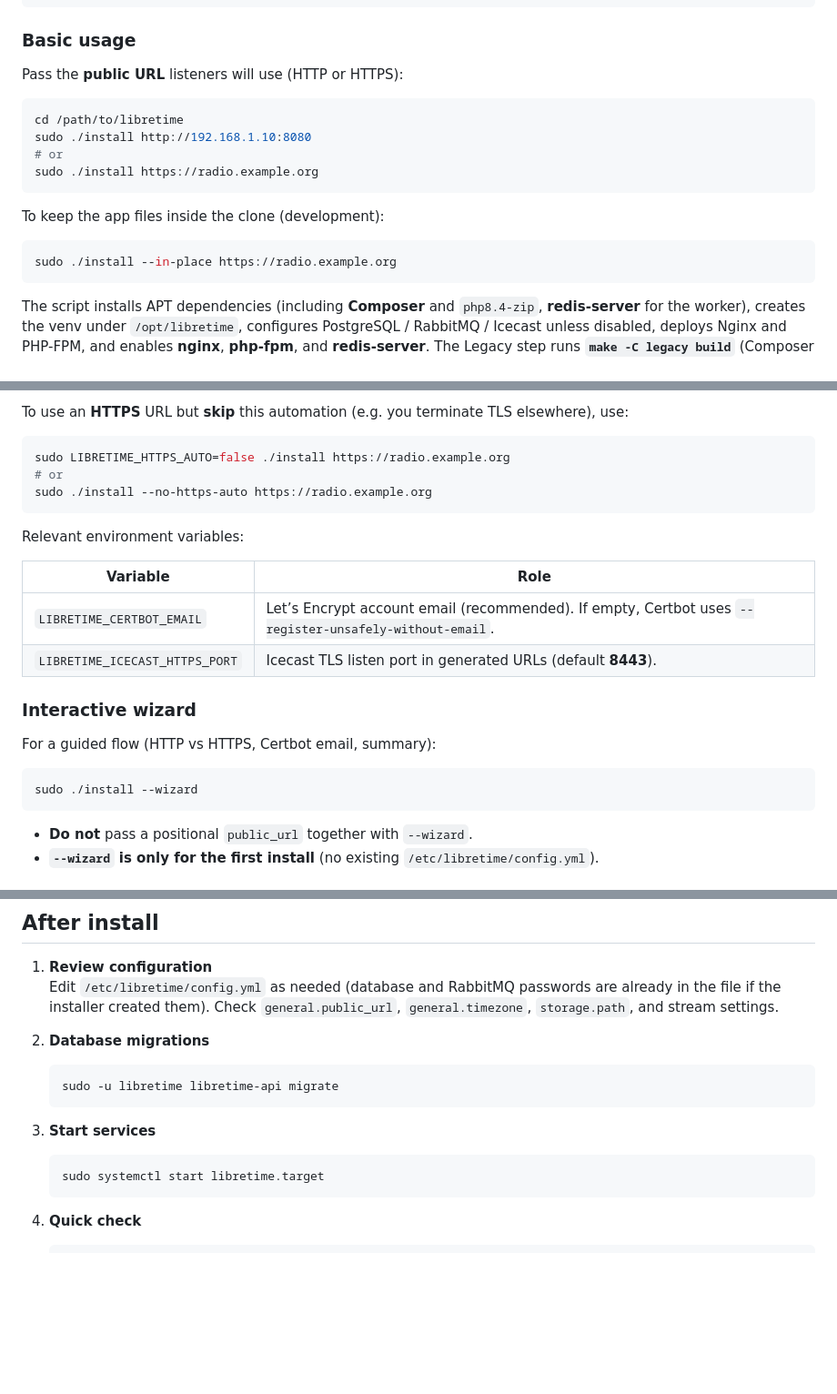
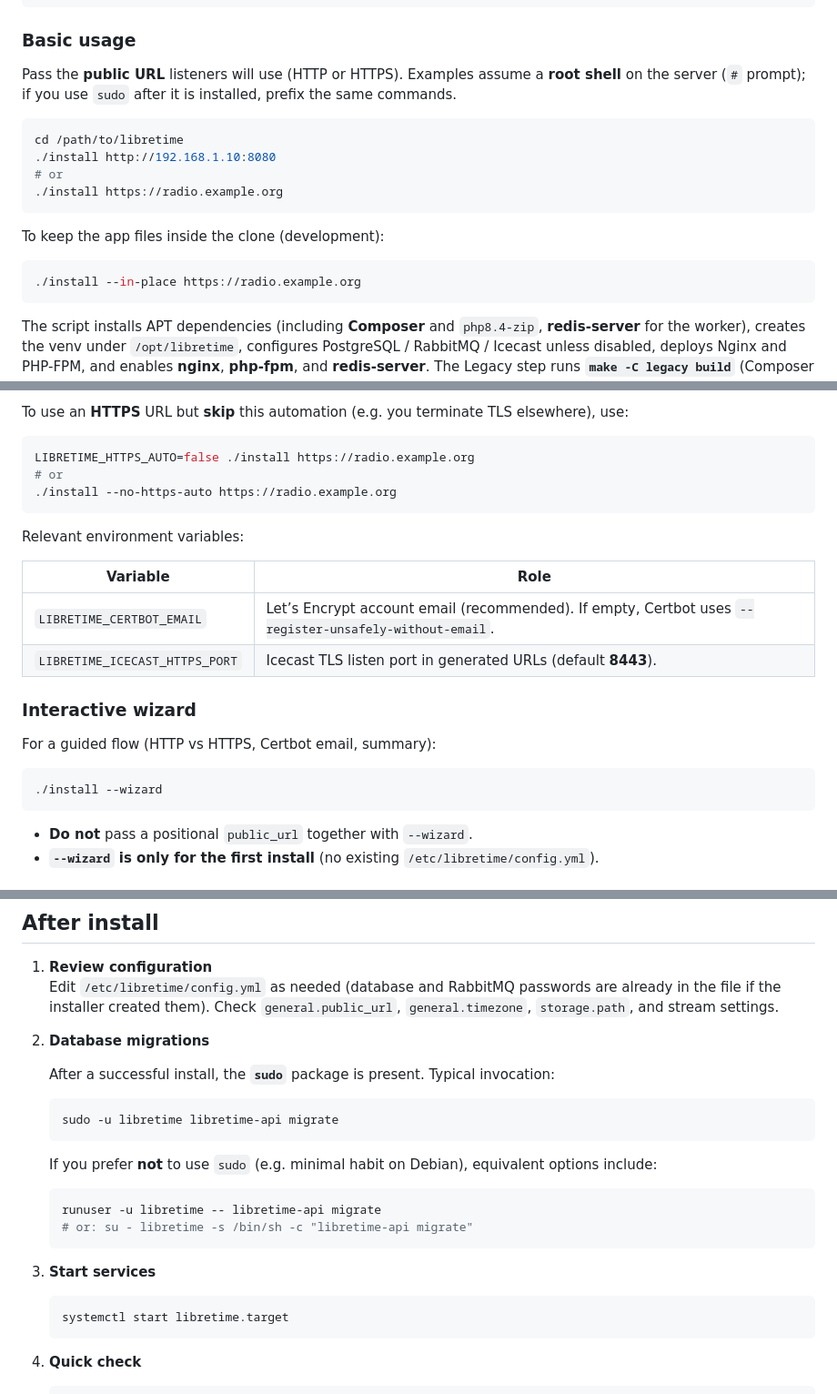
Before and after one commit to stefanolanci/libretime-trixie, a Markdown page: README.md, 3 parts joined by grey strips. Shown at 91% size. Rendered like a GitHub page; blank space fills up the shorter version.

````diff
--- a/README.md
+++ b/README.md
@@ -76,19 +91,19 @@ chmod +x install tools/version.sh installer/uninstall-libretime.sh installer/let
 
 ### Basic usage
 
-Pass the **public URL** listeners will use (HTTP or HTTPS):
+Pass the **public URL** listeners will use (HTTP or HTTPS). Examples assume a **root shell** on the server (`#` prompt); if you use `sudo` after it is installed, prefix the same commands.
 
 ```bash
 cd /path/to/libretime
-sudo ./install http://192.168.1.10:8080
+./install http://192.168.1.10:8080
 # or
-sudo ./install https://radio.example.org
+./install https://radio.example.org
 ```
 
 To keep the app files inside the clone (development):
 
 ```bash
-sudo ./install --in-place https://radio.example.org
+./install --in-place https://radio.example.org
 ```
 
 The script installs APT dependencies (including **Composer** and `php8.4-zip`, **redis-server** for the worker), creates the venv under `/opt/libretime`, configures PostgreSQL / RabbitMQ / Icecast unless disabled, deploys Nginx and PHP-FPM, and enables **nginx**, **php-fpm**, and **redis-server**. The Legacy step runs **`make -C legacy build`** (Composer plus automatic Propel/Zend patches for PHP 8.4).
@@ -113,9 +128,9 @@ If **UFW** is active on first install, the installer opens:
 To use an **HTTPS** URL but **skip** this automation (e.g. you terminate TLS elsewhere), use:
 
 ```bash
-sudo LIBRETIME_HTTPS_AUTO=false ./install https://radio.example.org
+LIBRETIME_HTTPS_AUTO=false ./install https://radio.example.org
 # or
-sudo ./install --no-https-auto https://radio.example.org
+./install --no-https-auto https://radio.example.org
 ```
 
 Relevant environment variables:
@@ -130,7 +145,7 @@ Relevant environment variables:
 For a guided flow (HTTP vs HTTPS, Certbot email, summary):
 
 ```bash
-sudo ./install --wizard
+./install --wizard
 ```
 
 - **Do not** pass a positional `public_url` together with `--wizard`.
@@ -158,14 +173,23 @@ You can persist settings in a **`.env`** file next to `install`; flags override
 
 2. **Database migrations**
 
+   After a successful install, the **`sudo`** package is present. Typical invocation:
+
    ```bash
    sudo -u libretime libretime-api migrate
+   ```
+
+   If you prefer **not** to use `sudo` (e.g. minimal habit on Debian), equivalent options include:
+
+   ```bash
+   runuser -u libretime -- libretime-api migrate
+   # or: su - libretime -s /bin/sh -c "libretime-api migrate"
    ```
 
 3. **Start services**
 
    ```bash
-   sudo systemctl start libretime.target
+   systemctl start libretime.target
    ```
 
 4. **Quick check**
````
Also changed, not shown: other parts of README.md (+28 -13 lines), docs/development-log.md (+8 -9 lines).
